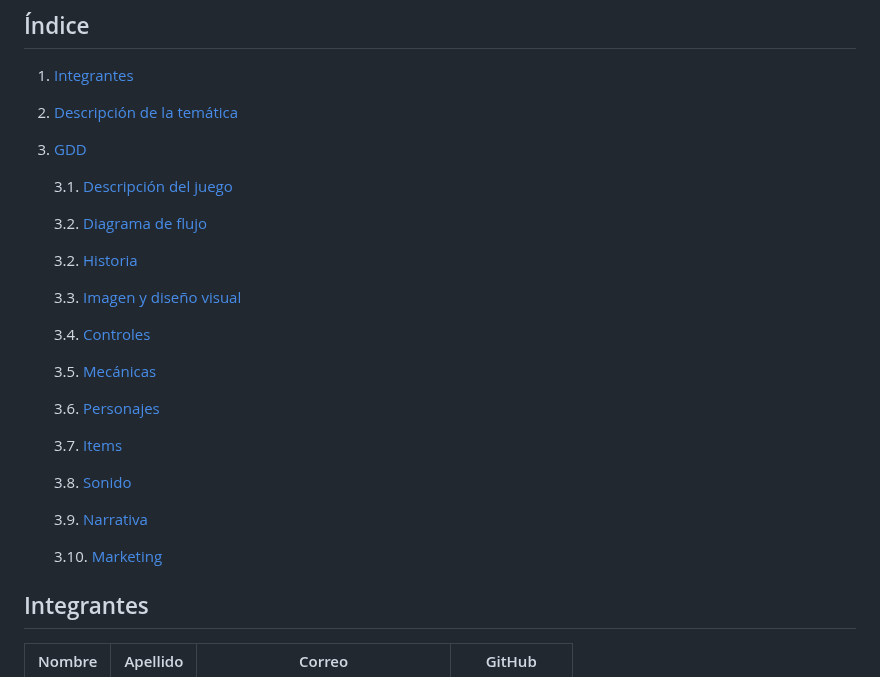
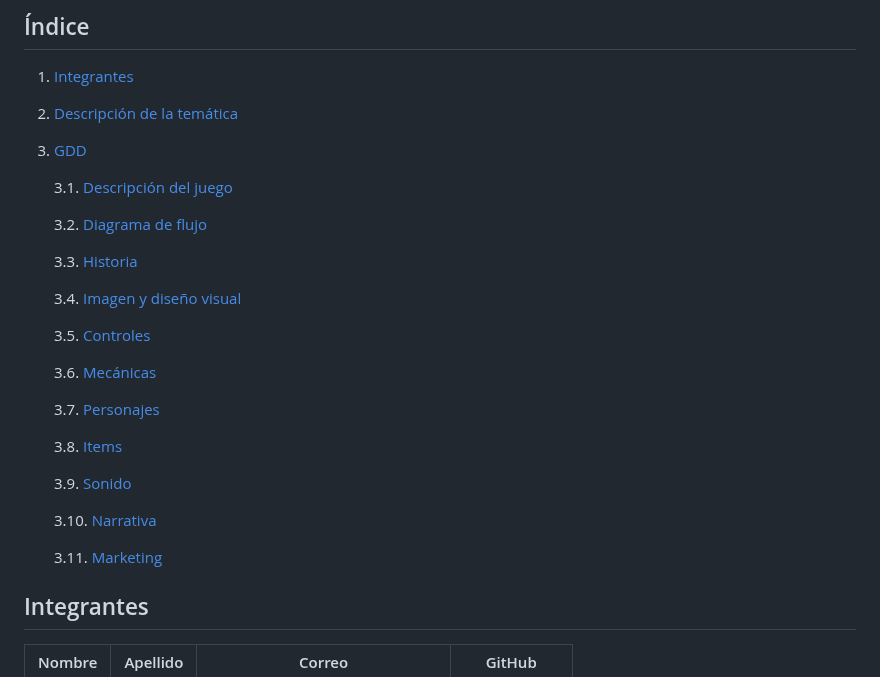
Before and after one commit to hugogh28/Biocleaner, a Markdown page: README.md, the part around the change. Drawn GitHub-style.

```diff
--- a/README.md
+++ b/README.md
@@ -12,23 +12,23 @@ Juego para la asignatura juegos en Red de la Universidad Rey Juan Carlos
 
     3.2. [Diagrama de flujo](#Diagrama-de-flujo)
 
-    3.2. [Historia](#Historia)
+    3.3. [Historia](#Historia)
 
-    3.3. [Imagen y diseño visual](#Imagen-y-diseño-visual)
+    3.4. [Imagen y diseño visual](#Imagen-y-diseño-visual)
 
-    3.4. [Controles](#Controles)
+    3.5. [Controles](#Controles)
 
-    3.5. [Mecánicas](#Mecánicas)
+    3.6. [Mecánicas](#Mecánicas)
 
-    3.6. [Personajes](#Personajes)
+    3.7. [Personajes](#Personajes)
 
-    3.7. [Items](#Ítems)
+    3.8. [Items](#Ítems)
 
-    3.8. [Sonido](#Sonido)
+    3.9. [Sonido](#Sonido)
 
-    3.9. [Narrativa](#Narrativa)
+    3.10. [Narrativa](#Narrativa)
 
-    3.10. [Marketing](#Marketing)
+    3.11. [Marketing](#Marketing)
 
 ## Integrantes
 |   Nombre  | Apellido |              Correo              | GitHub         |
```
